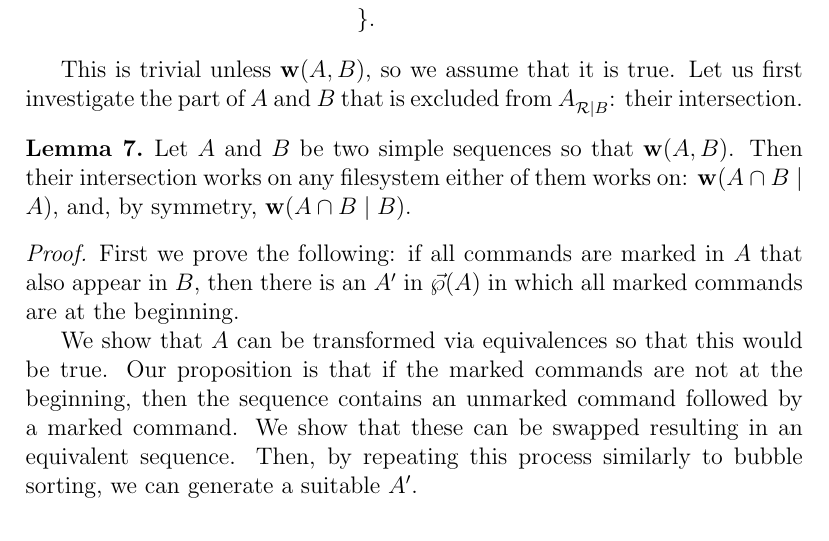
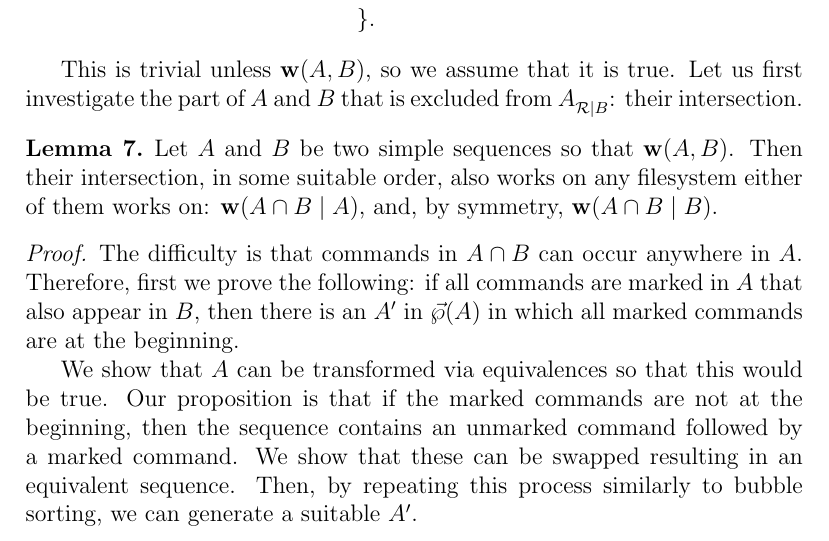
Before and after one commit to csirmaz/AlgebraicSyncPaper, a LaTeX paper (2015/paper.tex): part of page 18 of 22, cut so that both start at the same text. Compiled offline with pdfLaTeX.

Commit message:
Minor changes

```diff
--- a/2015/paper.tex
+++ b/2015/paper.tex
@@ -1042,14 +1046,15 @@ $\reca$: their intersection.
 
 \begin{mylem}\label{can_move_intersection}
 Let $A$ and $B$ be two simple sequences so that $\works{A, B}$.
-Then their intersection works on any filesystem
+Then their intersection, in some suitable order, also works on any filesystem
 either of them works on:
 $\worksc{A\cap B}{A}$, and, by symmetry,
 $\worksc{A\cap B}{B}$.
 \end{mylem}
 
 \begin{proof}
-First we prove the following:
+The difficulty is that commands in $A\cap B$ can occur anywhere in $A$.
+Therefore, first we prove the following:
 if all commands are marked in $A$ that also appear in $B$,
 then there is an $A'$ in $\orderset{A}$ in which all marked commands are at the beginning.
 
```
Also changed, not shown: 2015/paper.tex (14 more changed lines).
